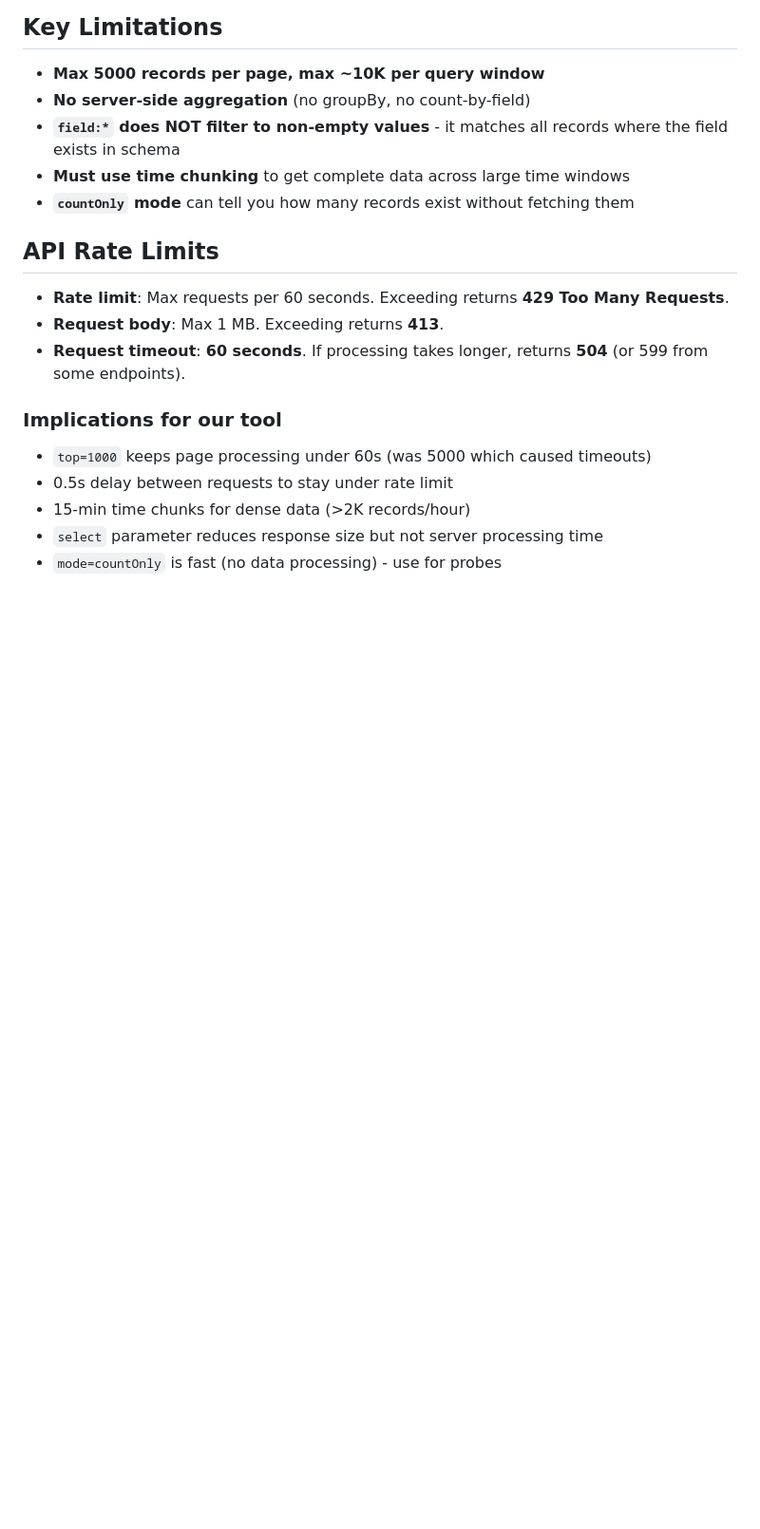
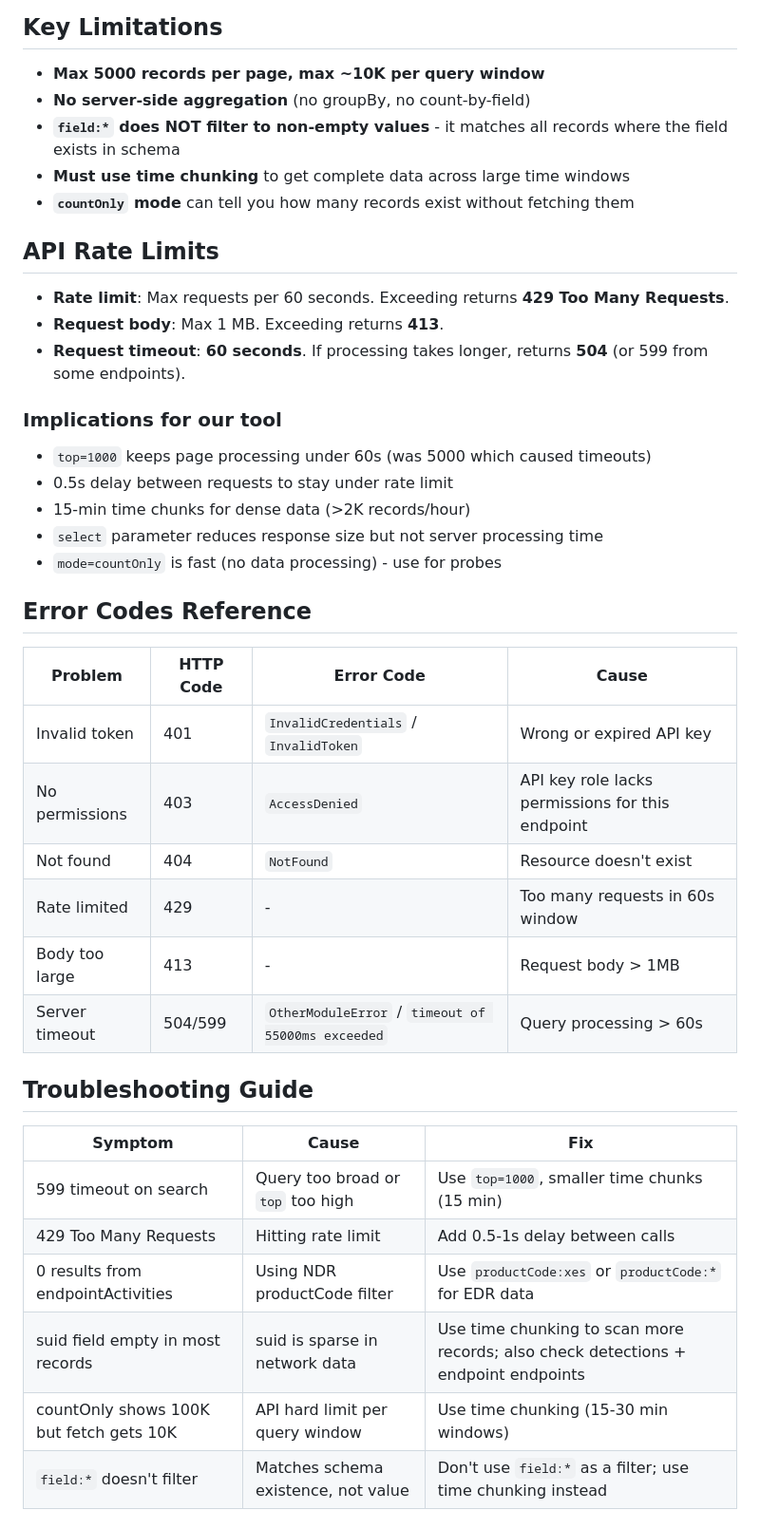
Before and after one commit to Angelmountain/tmas-ai-scanner, a Markdown page: templates/API_REFERENCE.md, the part around the change. Shown at 95% size. GitHub-like rendering; blank space fills up the shorter version.

Commit message:
Add error codes and troubleshooting guide to API reference
Co-Authored-By: Claude Opus 4.6 (1M context) <noreply@anthropic.com>

```diff
--- a/templates/API_REFERENCE.md
+++ b/templates/API_REFERENCE.md
@@ -110,3 +110,25 @@ Response:
 - 15-min time chunks for dense data (>2K records/hour)
 - `select` parameter reduces response size but not server processing time
 - `mode=countOnly` is fast (no data processing) - use for probes
+
+## Error Codes Reference
+
+| Problem | HTTP Code | Error Code | Cause |
+|---------|-----------|------------|-------|
+| Invalid token | 401 | `InvalidCredentials` / `InvalidToken` | Wrong or expired API key |
+| No permissions | 403 | `AccessDenied` | API key role lacks permissions for this endpoint |
+| Not found | 404 | `NotFound` | Resource doesn't exist |
+| Rate limited | 429 | - | Too many requests in 60s window |
+| Body too large | 413 | - | Request body > 1MB |
+| Server timeout | 504/599 | `OtherModuleError` / `timeout of 55000ms exceeded` | Query processing > 60s |
+
+## Troubleshooting Guide
+
+| Symptom | Cause | Fix |
+|---------|-------|-----|
+| 599 timeout on search | Query too broad or `top` too high | Use `top=1000`, smaller time chunks (15 min) |
+| 429 Too Many Requests | Hitting rate limit | Add 0.5-1s delay between calls |
+| 0 results from endpointActivities | Using NDR productCode filter | Use `productCode:xes` or `productCode:*` for EDR data |
+| suid field empty in most records | suid is sparse in network data | Use time chunking to scan more records; also check detections + endpoint endpoints |
+| countOnly shows 100K but fetch gets 10K | API hard limit per query window | Use time chunking (15-30 min windows) |
+| `field:*` doesn't filter | Matches schema existence, not value | Don't use `field:*` as a filter; use time chunking instead |
```
